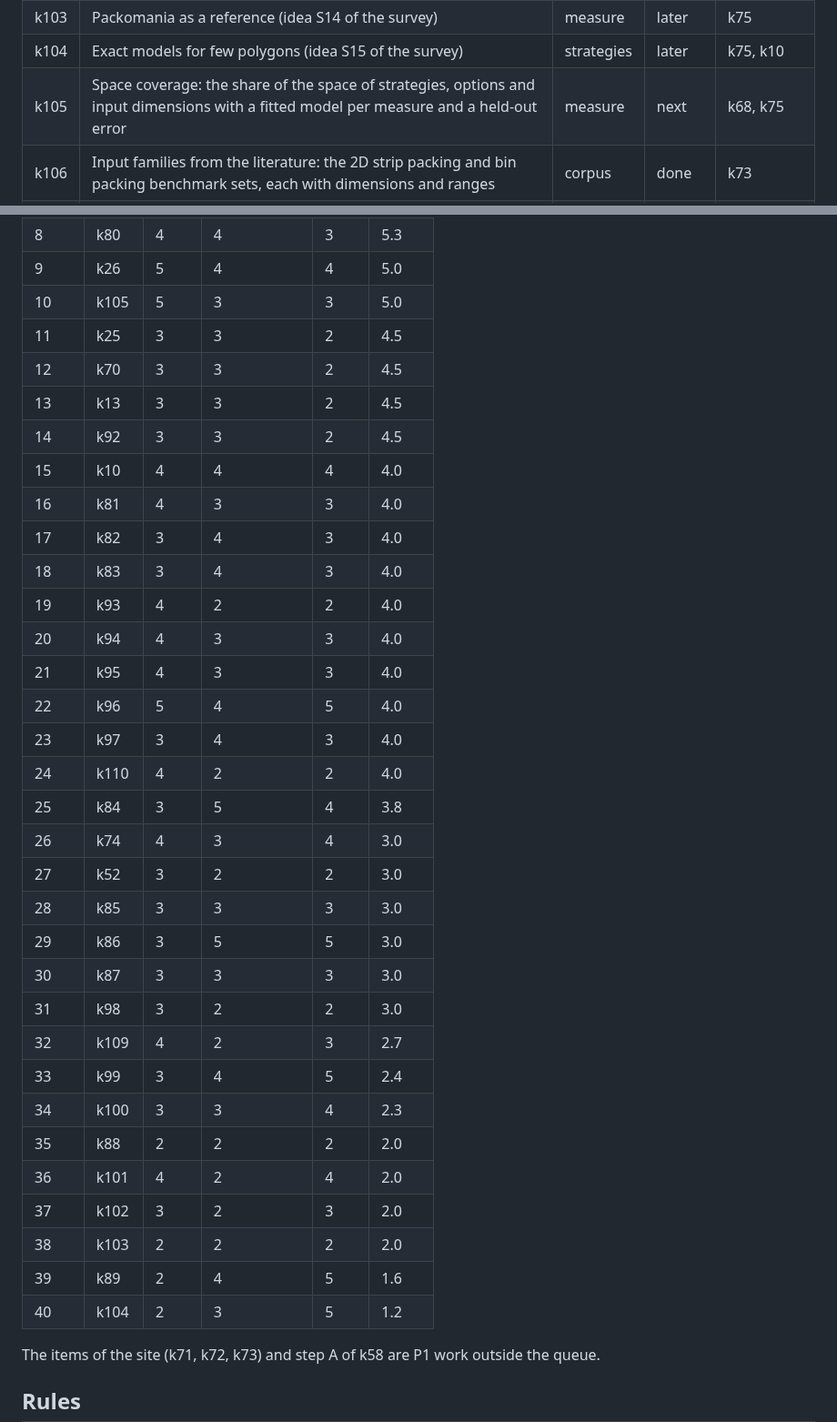
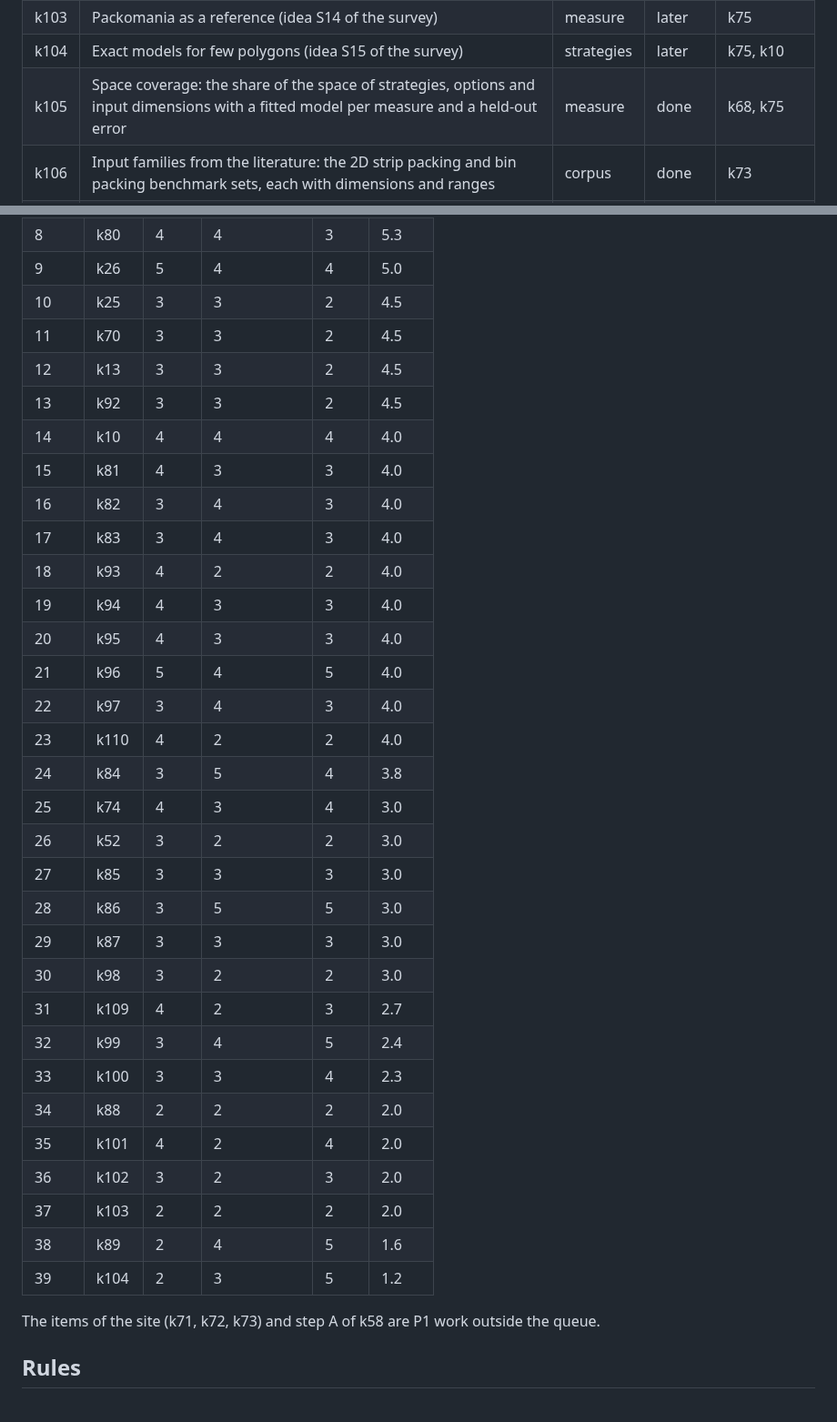
Before and after one commit to mark1russell7/packing, a Markdown page: docs/ROADMAP.md, 2 parts joined by grey strips. Shown at 91% size. Rendered like a GitHub page; blank space fills up the shorter version.

Commit message:
roadmap: k105 done (PR #124)
Co-Authored-By: Claude Opus 5.5 <noreply@anthropic.com>

```diff
--- a/docs/ROADMAP.md
+++ b/docs/ROADMAP.md
@@ -111,7 +111,7 @@ Status: done, done, waiting, next, done.
 | k102 | No-fit polygons by Minkowski sums (idea S13 of the survey) | core | later | k75 |
 | k103 | Packomania as a reference (idea S14 of the survey) | measure | later | k75 |
 | k104 | Exact models for few polygons (idea S15 of the survey) | strategies | later | k75, k10 |
-| k105 | Space coverage: the share of the space of strategies, options and input dimensions with a fitted model per measure and a held-out error | measure | next | k68, k75 |
+| k105 | Space coverage: the share of the space of strategies, options and input dimensions with a fitted model per measure and a held-out error | measure | done | k68, k75 |
 | k106 | Input families from the literature: the 2D strip packing and bin packing benchmark sets, each with dimensions and ranges | corpus | done | k73 |
 | k107 | Input families for the worst case: adversarial inputs and scaling ladders | corpus | done | k73 |
 | k108 | The survey as data: every published method is a queue idea, with a new survey and hybrids when the queue holds less than a week of build slots | audit | later | k76 |
@@ -134,37 +134,36 @@ The score of an item is its gain times its uncertainty, divided by its cost. Eac
 | 7 | k79 | 4 | 4 | 3 | 5.3 |
 | 8 | k80 | 4 | 4 | 3 | 5.3 |
 | 9 | k26 | 5 | 4 | 4 | 5.0 |
-| 10 | k105 | 5 | 3 | 3 | 5.0 |
-| 11 | k25 | 3 | 3 | 2 | 4.5 |
-| 12 | k70 | 3 | 3 | 2 | 4.5 |
-| 13 | k13 | 3 | 3 | 2 | 4.5 |
-| 14 | k92 | 3 | 3 | 2 | 4.5 |
-| 15 | k10 | 4 | 4 | 4 | 4.0 |
-| 16 | k81 | 4 | 3 | 3 | 4.0 |
-| 17 | k82 | 3 | 4 | 3 | 4.0 |
-| 18 | k83 | 3 | 4 | 3 | 4.0 |
-| 19 | k93 | 4 | 2 | 2 | 4.0 |
-| 20 | k94 | 4 | 3 | 3 | 4.0 |
-| 21 | k95 | 4 | 3 | 3 | 4.0 |
-| 22 | k96 | 5 | 4 | 5 | 4.0 |
-| 23 | k97 | 3 | 4 | 3 | 4.0 |
-| 24 | k110 | 4 | 2 | 2 | 4.0 |
-| 25 | k84 | 3 | 5 | 4 | 3.8 |
-| 26 | k74 | 4 | 3 | 4 | 3.0 |
-| 27 | k52 | 3 | 2 | 2 | 3.0 |
-| 28 | k85 | 3 | 3 | 3 | 3.0 |
-| 29 | k86 | 3 | 5 | 5 | 3.0 |
-| 30 | k87 | 3 | 3 | 3 | 3.0 |
-| 31 | k98 | 3 | 2 | 2 | 3.0 |
-| 32 | k109 | 4 | 2 | 3 | 2.7 |
-| 33 | k99 | 3 | 4 | 5 | 2.4 |
-| 34 | k100 | 3 | 3 | 4 | 2.3 |
-| 35 | k88 | 2 | 2 | 2 | 2.0 |
-| 36 | k101 | 4 | 2 | 4 | 2.0 |
-| 37 | k102 | 3 | 2 | 3 | 2.0 |
-| 38 | k103 | 2 | 2 | 2 | 2.0 |
-| 39 | k89 | 2 | 4 | 5 | 1.6 |
-| 40 | k104 | 2 | 3 | 5 | 1.2 |
+| 10 | k25 | 3 | 3 | 2 | 4.5 |
+| 11 | k70 | 3 | 3 | 2 | 4.5 |
+| 12 | k13 | 3 | 3 | 2 | 4.5 |
+| 13 | k92 | 3 | 3 | 2 | 4.5 |
+| 14 | k10 | 4 | 4 | 4 | 4.0 |
+| 15 | k81 | 4 | 3 | 3 | 4.0 |
+| 16 | k82 | 3 | 4 | 3 | 4.0 |
+| 17 | k83 | 3 | 4 | 3 | 4.0 |
+| 18 | k93 | 4 | 2 | 2 | 4.0 |
+| 19 | k94 | 4 | 3 | 3 | 4.0 |
+| 20 | k95 | 4 | 3 | 3 | 4.0 |
+| 21 | k96 | 5 | 4 | 5 | 4.0 |
+| 22 | k97 | 3 | 4 | 3 | 4.0 |
+| 23 | k110 | 4 | 2 | 2 | 4.0 |
+| 24 | k84 | 3 | 5 | 4 | 3.8 |
+| 25 | k74 | 4 | 3 | 4 | 3.0 |
+| 26 | k52 | 3 | 2 | 2 | 3.0 |
+| 27 | k85 | 3 | 3 | 3 | 3.0 |
+| 28 | k86 | 3 | 5 | 5 | 3.0 |
+| 29 | k87 | 3 | 3 | 3 | 3.0 |
+| 30 | k98 | 3 | 2 | 2 | 3.0 |
+| 31 | k109 | 4 | 2 | 3 | 2.7 |
+| 32 | k99 | 3 | 4 | 5 | 2.4 |
+| 33 | k100 | 3 | 3 | 4 | 2.3 |
+| 34 | k88 | 2 | 2 | 2 | 2.0 |
+| 35 | k101 | 4 | 2 | 4 | 2.0 |
+| 36 | k102 | 3 | 2 | 3 | 2.0 |
+| 37 | k103 | 2 | 2 | 2 | 2.0 |
+| 38 | k89 | 2 | 4 | 5 | 1.6 |
+| 39 | k104 | 2 | 3 | 5 | 1.2 |
 
 The items of the site (k71, k72, k73) and step A of k58 are P1 work outside the queue.
 
```
